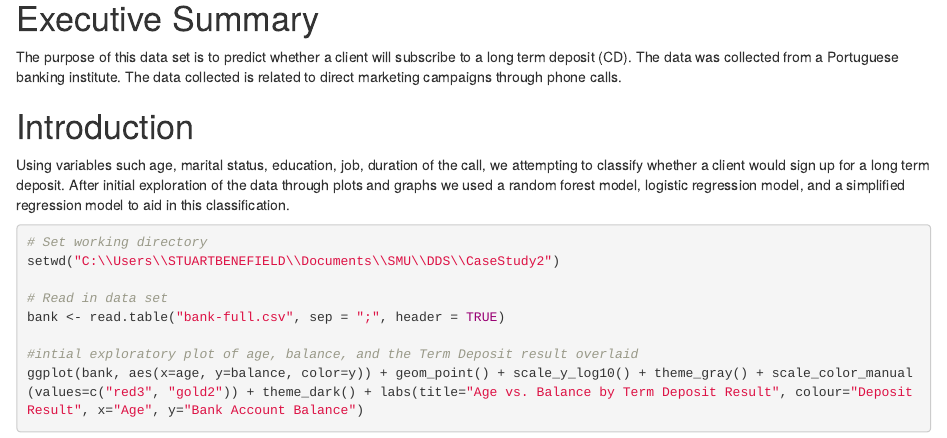
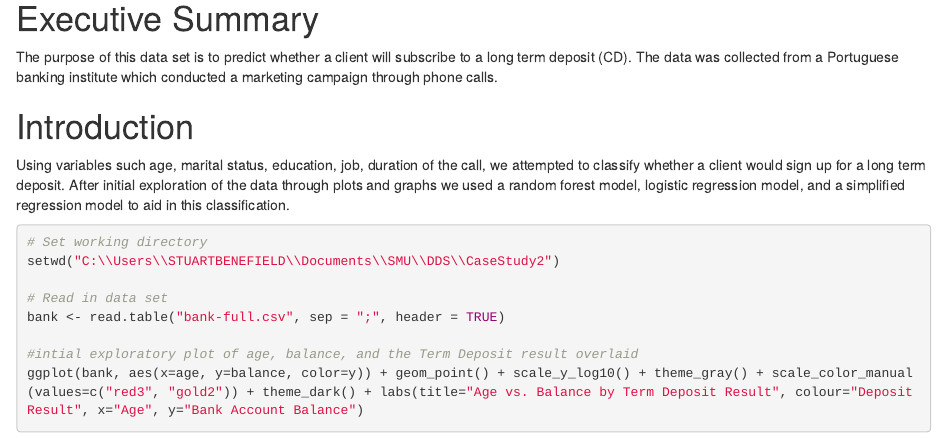
Before and after one commit to bbenefield/smumsds, an R Markdown document (Project2/Bank.Rmd): the page in a window 1100 px wide, from 440 px down. The pictures show the output file Project2/Bank.html that the author committed with the source, opened offline.

Commit message:
Small modifications

````diff
--- a/Project2/Bank.Rmd
+++ b/Project2/Bank.Rmd
@@ -19,10 +19,10 @@ library(caret)
 ```
 
 # Executive Summary
-The purpose of this data set is to predict whether a client will subscribe to a long term deposit (CD). The data was collected from a Portuguese banking institute. The data collected is related to direct marketing campaigns through phone calls.
+The purpose of this data set is to predict whether a client will subscribe to a long term deposit (CD). The data was collected from a Portuguese banking institute which conducted a marketing campaign through phone calls.
 
 # Introduction
-Using variables such age, marital status, education, job, duration of the call, we attempting to classify whether a client would sign up for a long term deposit. After initial exploration of the data through plots and graphs we used a random forest model, logistic regression model, and a simplified regression model to aid in this classification.
+Using variables such age, marital status, education, job, duration of the call, we attempted to classify whether a client would sign up for a long term deposit. After initial exploration of the data through plots and graphs we used a random forest model, logistic regression model, and a simplified regression model to aid in this classification.
 
 ```{r, data load initial analysis, echo=TRUE, warning = FALSE}
 # Set working directory
````
Also changed, not shown: Project2/Bank.html.
